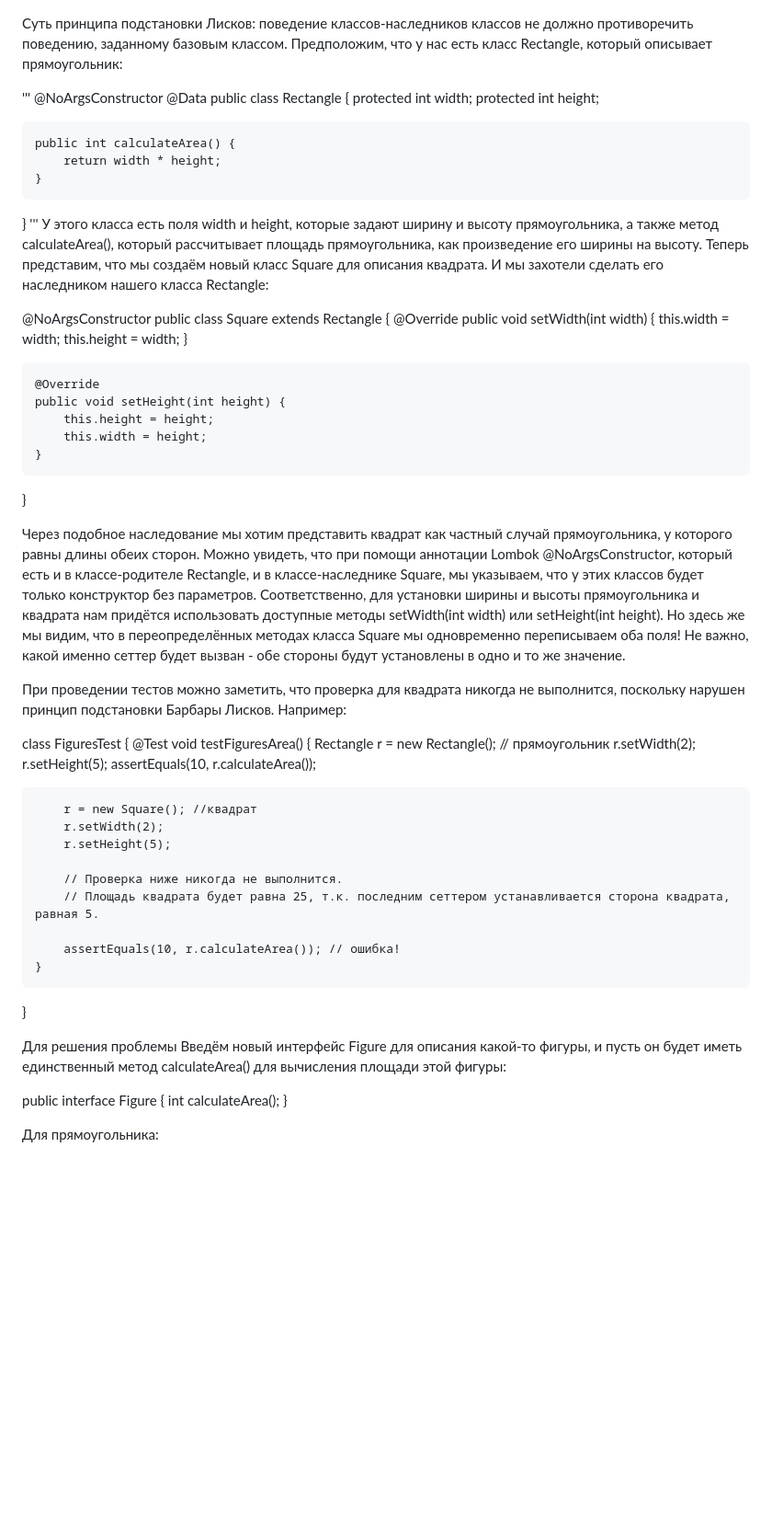
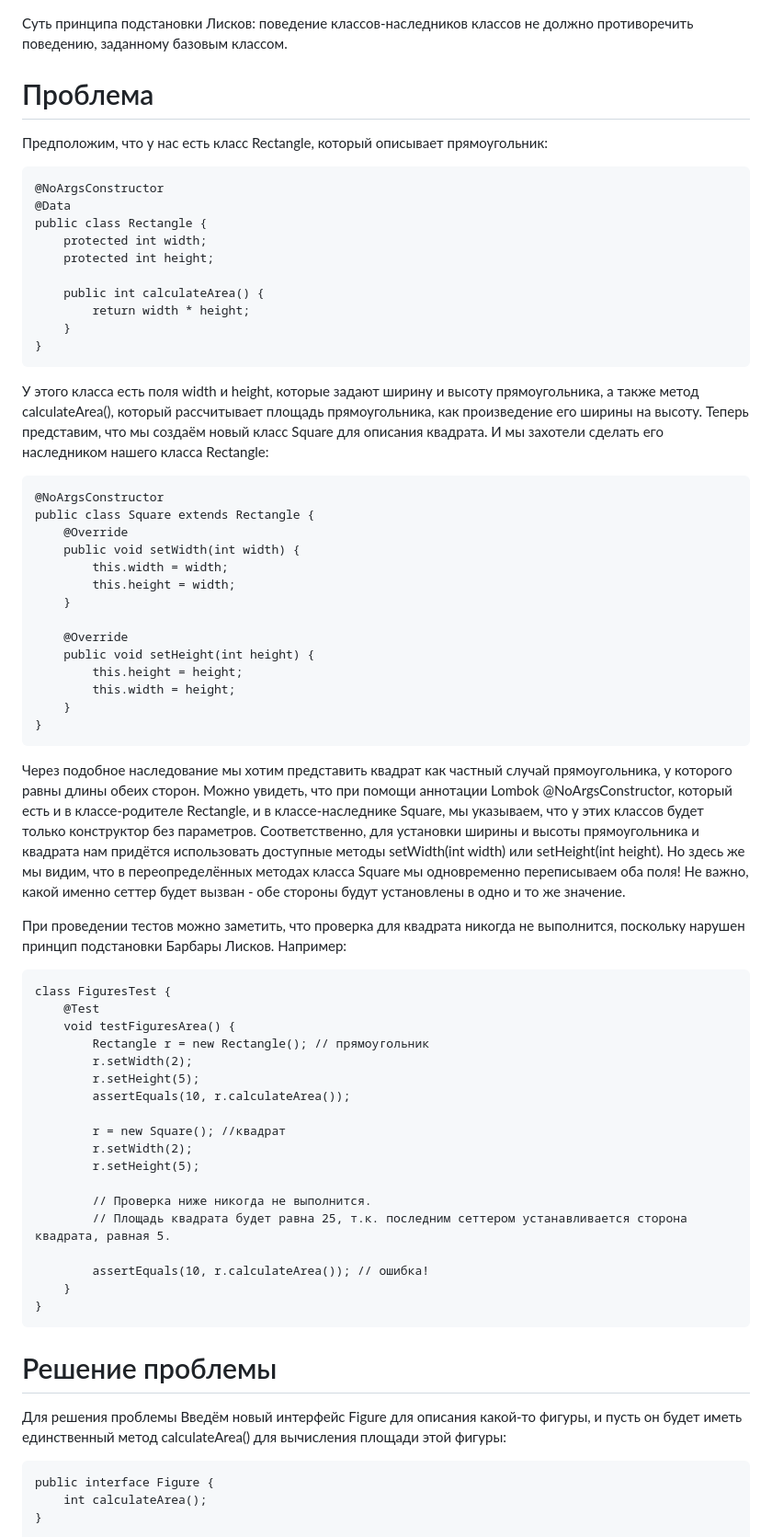
Before and after one commit to n1gh7c0re/Java, a Markdown page: Basics of classes and objects.md, the part around one of its changes. Shown at 92% size. Drawn GitHub-style; blank space fills up the shorter version.

````diff
--- a/Basics of classes and objects.md
+++ b/Basics of classes and objects.md
@@ -1,7 +1,8 @@
 Cуть принципа подстановки Лисков: поведение классов-наследников классов не должно противоречить поведению, заданному базовым классом.
+# Проблема
 Предположим, что у нас есть класс Rectangle, который описывает прямоугольник:
 
-'''
+```
 @NoArgsConstructor
 @Data
 public class Rectangle {
@@ -12,10 +13,10 @@ public class Rectangle {
         return width * height;
     }
 }
-'''
+```
 У этого класса есть поля width и height, которые задают ширину и высоту прямоугольника, а также метод calculateArea(), который рассчитывает площадь прямоугольника, как произведение его ширины на высоту.
 Теперь представим, что мы создаём новый класс Square для описания квадрата. И мы захотели сделать его наследником нашего класса Rectangle:
-
+```
 @NoArgsConstructor
 public class Square extends Rectangle {
     @Override
@@ -30,14 +31,14 @@ public class Square extends Rectangle {
         this.width = height;
     }
 }
-
+```
 Через подобное наследование мы хотим представить квадрат как частный случай прямоугольника, у которого равны длины обеих сторон.
 Можно увидеть, что при помощи аннотации Lombok @NoArgsConstructor, который есть и в классе-родителе Rectangle, и в классе-наследнике Square, мы указываем, что у этих классов будет только конструктор без параметров.
 Соответственно, для установки ширины и высоты прямоугольника и квадрата нам придётся использовать доступные методы setWidth(int width) или setHeight(int height).
 Но здесь же мы видим, что в переопределённых методах класса Square мы одновременно переписываем оба поля! Не важно, какой именно сеттер будет вызван - обе стороны будут установлены в одно и то же значение.
 
 При проведении тестов можно заметить, что проверка для квадрата никогда не выполнится, поскольку нарушен принцип подстановки Барбары Лисков. Например:
-
+```
 class FiguresTest {
     @Test
     void testFiguresArea() {
@@ -56,9 +57,10 @@ class FiguresTest {
         assertEquals(10, r.calculateArea()); // ошибка!
     }
 }
-
+```
+# Решение проблемы
 Для решения проблемы Введём новый интерфейс Figure для описания какой-то фигуры, и пусть он будет иметь единственный метод calculateArea() для вычисления площади этой фигуры:
-
+```
 public interface Figure {
     int calculateArea();
 }
````
Also changed, not shown: other parts of Basics of classes and objects.md (+3 -3 lines).
